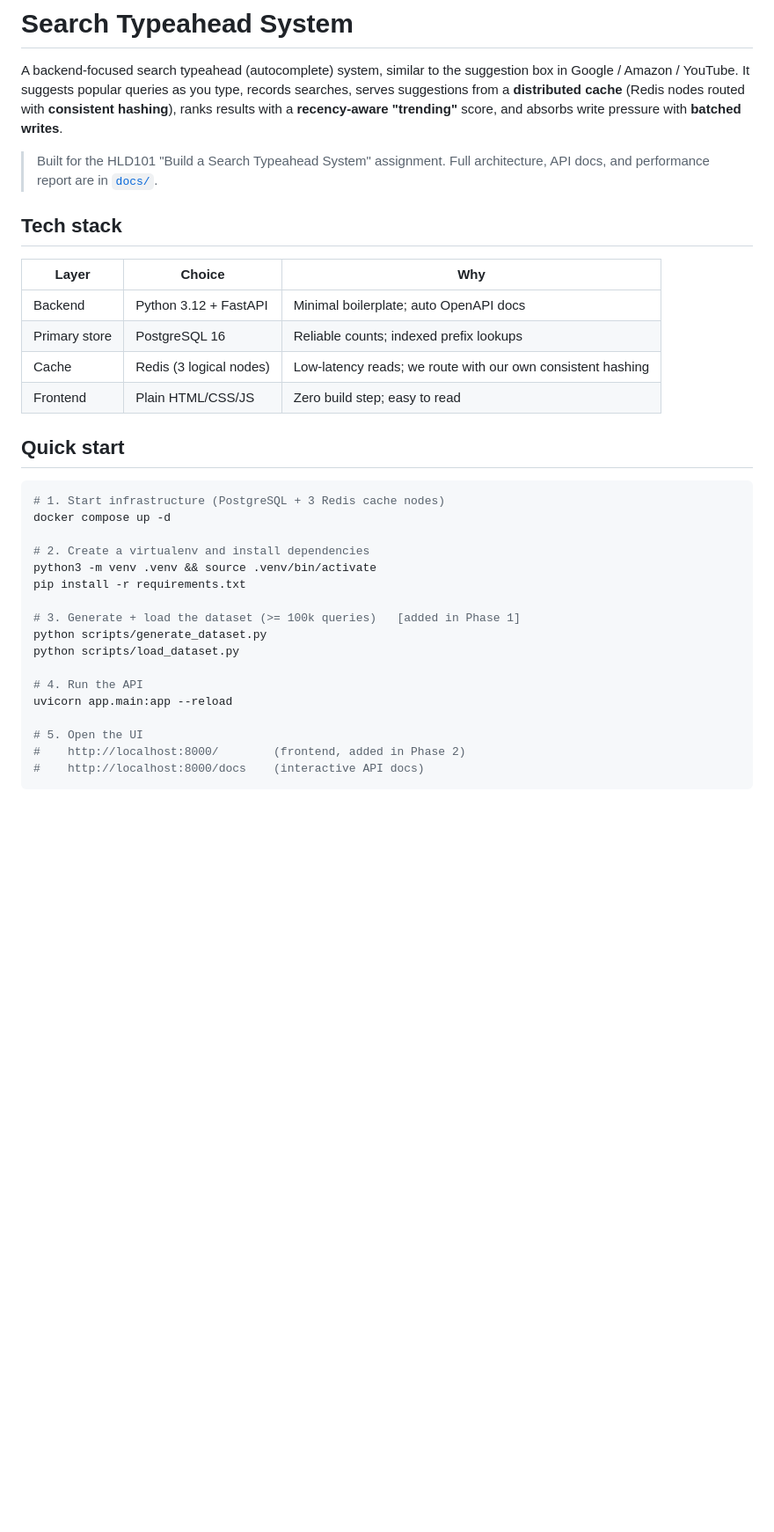
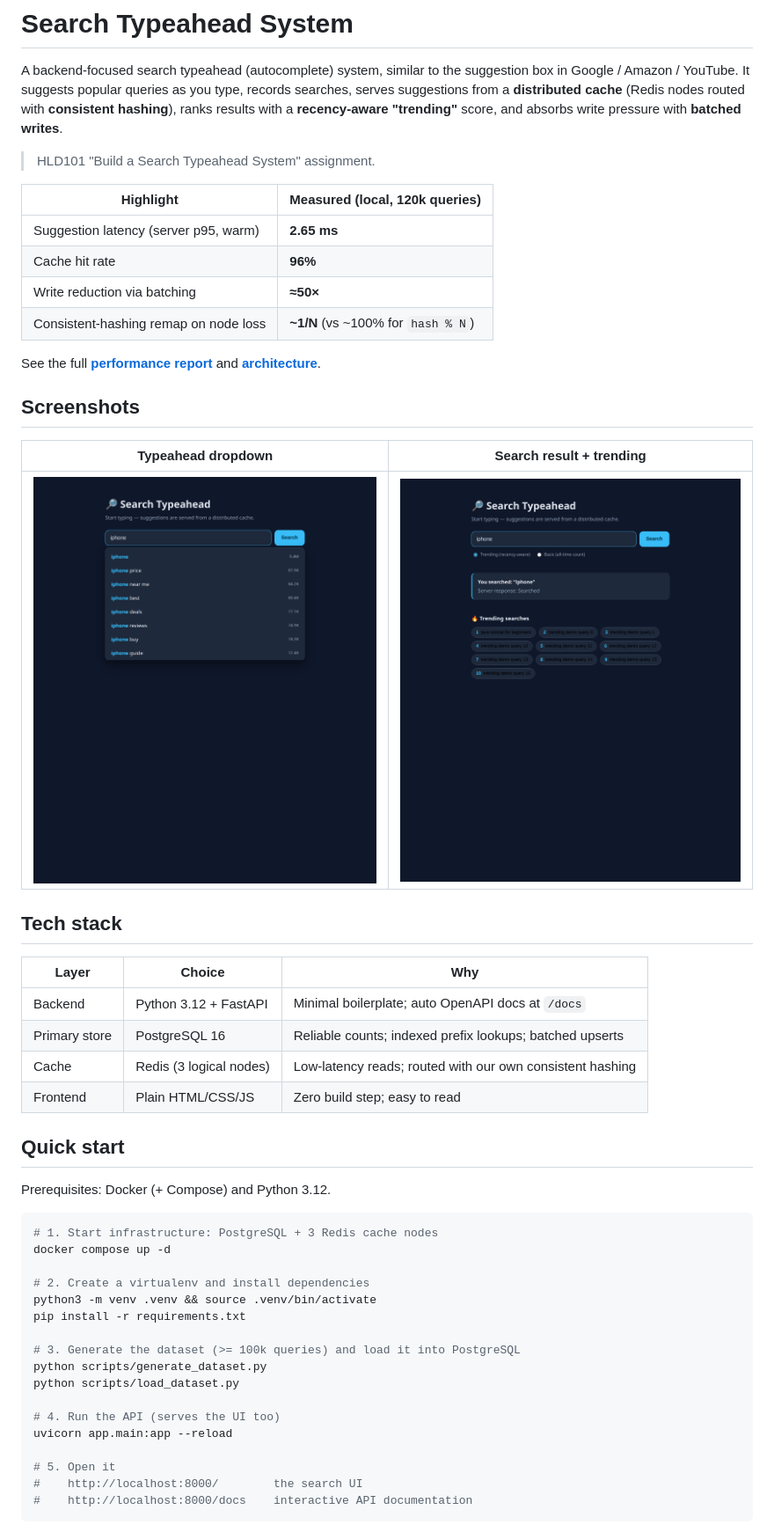
Before and after one commit to parthdagia05/HLS-ASSIGN, a Markdown page: README.md, the part around one of its changes. Shown at 88% size. Drawn GitHub-style; pictures changed too: docs/screenshots/search-result.png (added), docs/screenshots/typeahead.png (added); blank space fills up the shorter version.

````diff
--- a/README.md
+++ b/README.md
@@ -7,36 +7,53 @@ nodes routed with **consistent hashing**), ranks results with a
 **recency-aware "trending"** score, and absorbs write pressure with
 **batched writes**.
 
-> Built for the HLD101 "Build a Search Typeahead System" assignment.
-> Full architecture, API docs, and performance report are in [`docs/`](docs/).
+> HLD101 "Build a Search Typeahead System" assignment.
+
+| Highlight | Measured (local, 120k queries) |
+|-----------|-------------------------------|
+| Suggestion latency (server p95, warm) | **2.65 ms** |
+| Cache hit rate | **96%** |
+| Write reduction via batching | **≈50×** |
+| Consistent-hashing remap on node loss | **~1/N** (vs ~100% for `hash % N`) |
+
+See the full **[performance report](docs/performance.md)** and
+**[architecture](docs/architecture.md)**.
+
+## Screenshots
+
+| Typeahead dropdown | Search result + trending |
+|--------------------|--------------------------|
+| ![typeahead](docs/screenshots/typeahead.png) | ![search result](docs/screenshots/search-result.png) |
 
 ## Tech stack
 
 | Layer        | Choice                          | Why |
 |--------------|---------------------------------|-----|
-| Backend      | Python 3.12 + FastAPI           | Minimal boilerplate; auto OpenAPI docs |
-| Primary store| PostgreSQL 16                   | Reliable counts; indexed prefix lookups |
-| Cache        | Redis (3 logical nodes)         | Low-latency reads; we route with our own consistent hashing |
+| Backend      | Python 3.12 + FastAPI           | Minimal boilerplate; auto OpenAPI docs at `/docs` |
+| Primary store| PostgreSQL 16                   | Reliable counts; indexed prefix lookups; batched upserts |
+| Cache        | Redis (3 logical nodes)         | Low-latency reads; routed with our own consistent hashing |
 | Frontend     | Plain HTML/CSS/JS               | Zero build step; easy to read |
 
 ## Quick start
 
+Prerequisites: Docker (+ Compose) and Python 3.12.
+
 ```bash
-# 1. Start infrastructure (PostgreSQL + 3 Redis cache nodes)
+# 1. Start infrastructure: PostgreSQL + 3 Redis cache nodes
 docker compose up -d
 
 # 2. Create a virtualenv and install dependencies
 python3 -m venv .venv && source .venv/bin/activate
 pip install -r requirements.txt
 
-# 3. Generate + load the dataset (>= 100k queries)   [added in Phase 1]
+# 3. Generate the dataset (>= 100k queries) and load it into PostgreSQL
 python scripts/generate_dataset.py
 python scripts/load_dataset.py
 
-# 4. Run the API
+# 4. Run the API (serves the UI too)
 uvicorn app.main:app --reload
 
-# 5. Open the UI
-#    http://localhost:8000/        (frontend, added in Phase 2)
-#    http://localhost:8000/docs    (interactive API docs)
+# 5. Open it
+#    http://localhost:8000/        the search UI
+#    http://localhost:8000/docs    interactive API documentation
 ```
````
Also changed, not shown: other parts of README.md (+90 -18 lines), docs/api.md (added, +151 -0 lines), docs/architecture.md (added, +220 -0 lines), docs/performance.md (added, +113 -0 lines), docs/screenshots/home.png (added), 3 other files.
